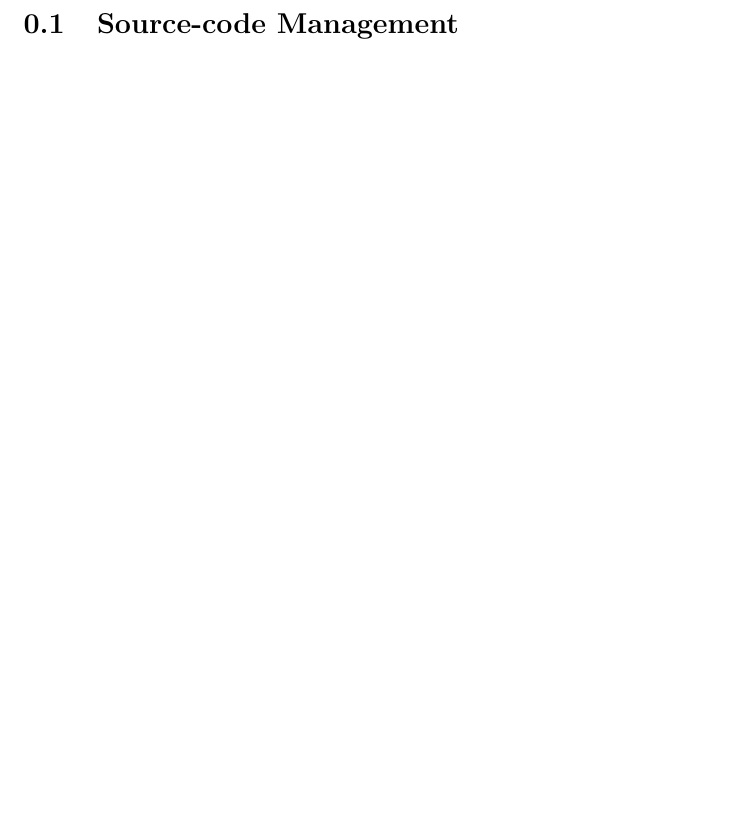
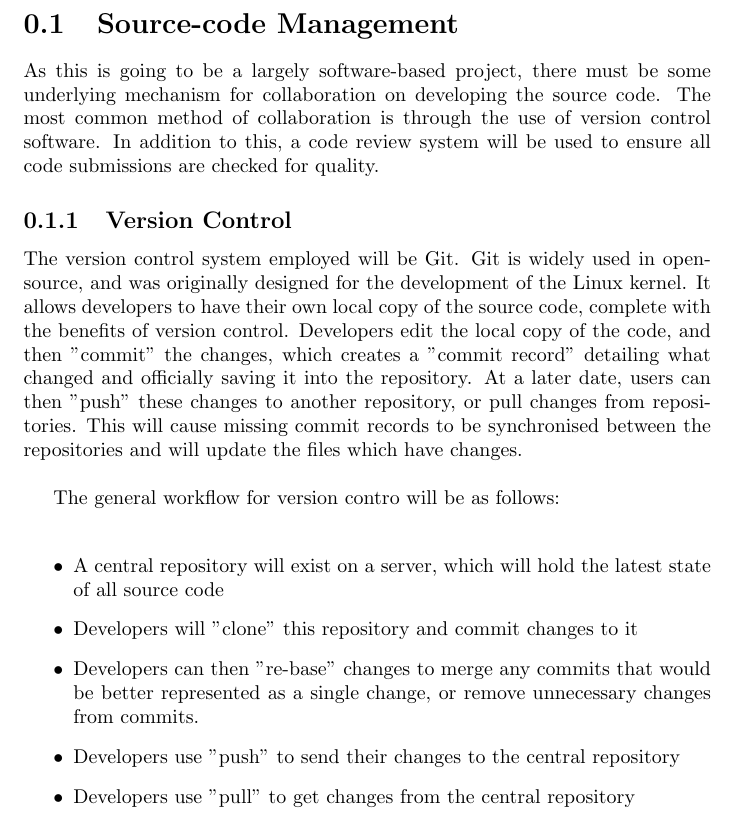
Before and after one commit to ifdefese/documents, a LaTeX document (projectplan.tex): part of the page, cut so that both start at the same text, the shorter picture padded with empty space. Compiled offline with pdfLaTeX.

Commit message:
ProjectPlan: Added some information about version control
Change-Id: I9be9ebaa4134818eaad0e744317eb303ff27438f
Signed-off-by: Joe Pentland <joe.pentland@gmail.com>

```diff
--- a/projectplan.tex
+++ b/projectplan.tex
@@ -3,5 +3,38 @@
 
 \begin{section}{Source-code Management}
 
+As this is going to be a largely software-based project, there must be some
+underlying mechanism for collaboration on developing the source code. The most
+common method of collaboration is through the use of version control software.
+In addition to this, a code review system will be used to ensure all code
+submissions are checked for quality.
+
+\begin{subsection}{Version Control}
+
+The version control system employed will be Git. Git is widely used in
+open-source, and was originally designed for the development of the Linux
+kernel. It allows developers to have their own local copy of the source code,
+complete with the benefits of version control. Developers edit the local copy
+of the code, and then "commit" the changes, which creates a "commit record"
+detailing what changed and officially saving it into the repository. At a later
+date, users can then "push" these changes to another repository, or pull
+changes from repositories. This will cause missing commit records to be
+synchronised between the repositories and will update the files which have
+changes. \\
+
+The general workflow for version contro will be as follows:\\
+
+\begin{itemize}
+\item A central repository will exist on a server, which will hold the latest state of all source code
+\item Developers will "clone" this repository and commit changes to it
+\item Developers can then "re-base" changes to merge any commits that would be
+better represented as a single change, or remove unnecessary changes from
+commits.
+\item Developers use "push" to send their changes to the central repository
+\item Developers use "pull" to get changes from the central repository
+\end{itemize}
+
+\end{subsection}
+
 \end{section}
 \end{document}
```
